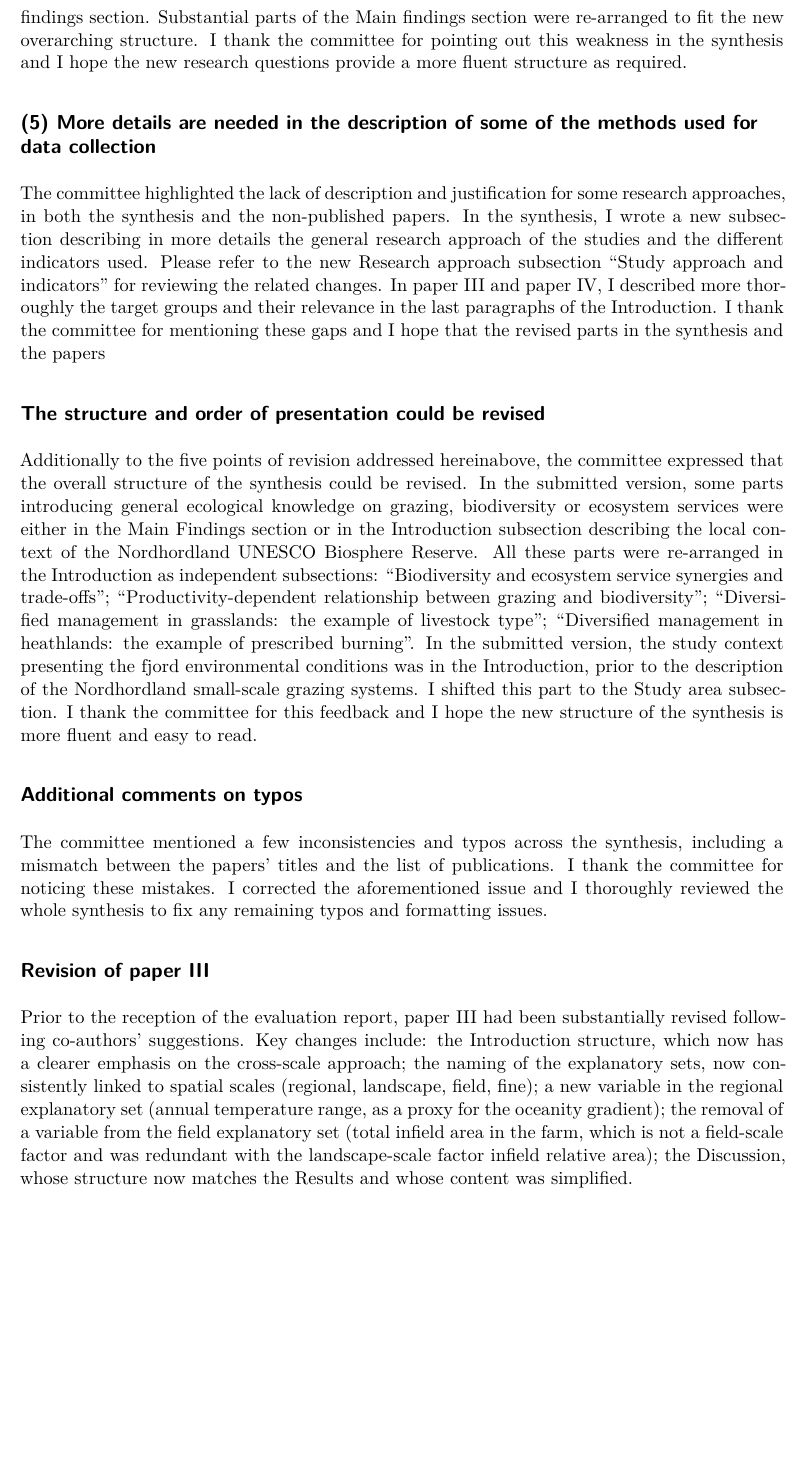
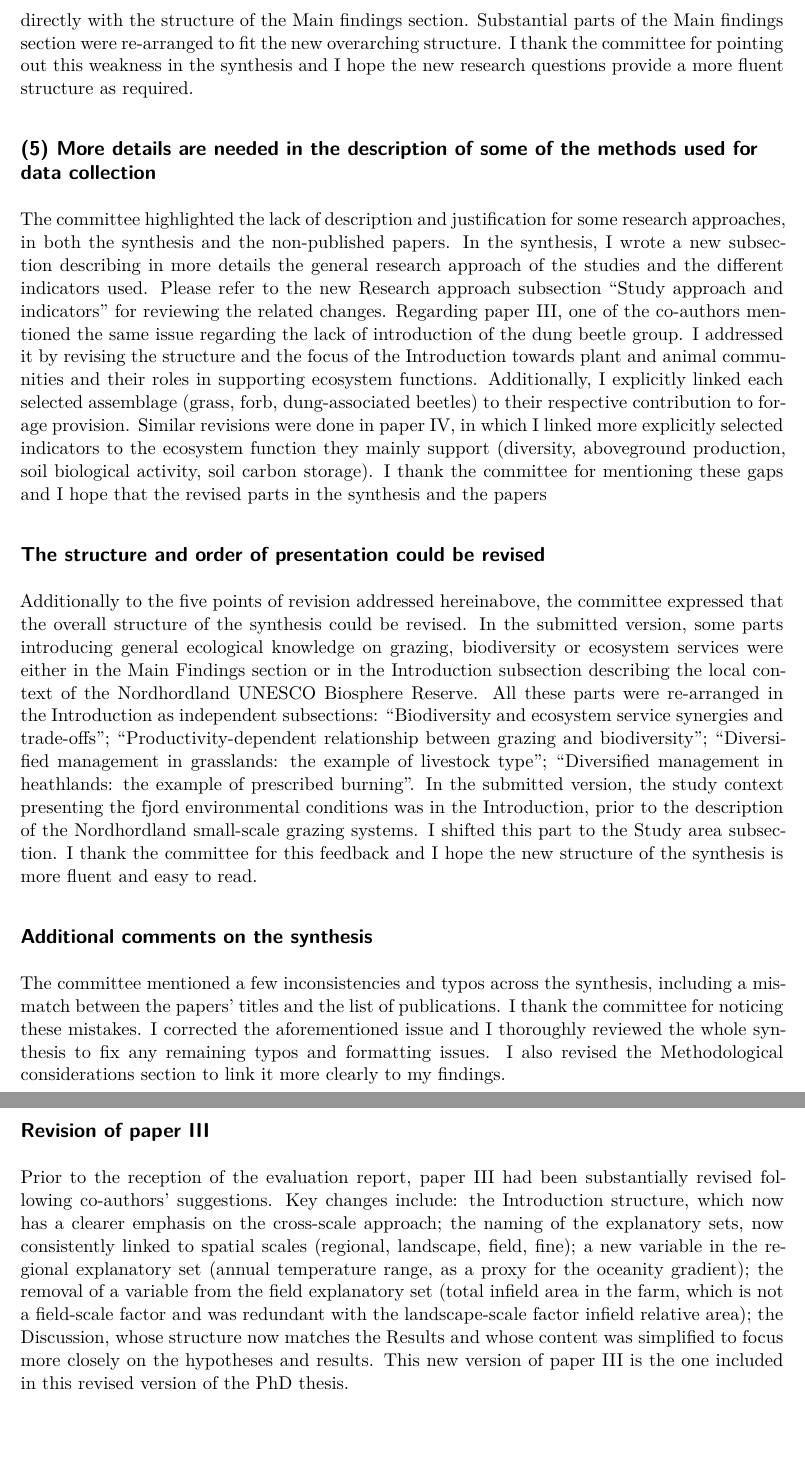
Before and after one commit to MorganeKerdoncuff/TradMod_MK_thesis, a Quarto document (MKTradMod_ResponseToEvaluationReport.qmd): part of page 2 of 3 before the commit and two parts of pages 2 and 3 of 3 after it, the two joined at a grey line, cut so that both start at the same text, the shorter picture padded with empty space. Rendered offline with R 4.5, knitr and Pandoc in place of Quarto, then LaTeX, with nearby package versions; both versions are drawn in the output format of the newer one.

Commit message:
Final file

```diff
--- a/MKTradMod_ResponseToEvaluationReport.qmd
+++ b/MKTradMod_ResponseToEvaluationReport.qmd
@@ -1,5 +1,8 @@
 ---
-format: docx
+format:
+  pdf:
+    mainfont: "Times New Roman"
+    sansfont: "Times New Roman"
 ---
 
 # Response to the evaluation report of the PhD thesis
@@ -37,3 +39,4 @@ I rephrased these topics into research questions presented in the Aim section, w
+I rephrased these topics into research questions presented in the Aim section, which directly relate to the thesis' aims and correspond directly with the structure of the Main findings section.
 Substantial parts of the Main findings section were re-arranged to fit the new overarching structure.
 I thank the committee for pointing out this weakness in the synthesis and I hope the new research questions provide a more fluent structure as required.
 
@@ -42,7 +45,10 @@ I thank the committee for pointing out this weakness in the synthesis and I hope
 The committee highlighted the lack of description and justification for some research approaches, in both the synthesis and the non-published papers.
 In the synthesis, I wrote a new subsection describing in more details the general research approach of the studies and the different indicators used.
 Please refer to the new Research approach subsection "Study approach and indicators" for reviewing the related changes.
-In paper III and paper IV, I described more thoroughly the target groups and their relevance in the last paragraphs of the Introduction.
+Regarding paper III, one of the co-authors mentioned the same issue regarding the lack of introduction of the dung beetle group.
+I addressed it by revising the structure and the focus of the Introduction towards plant and animal communities and their roles in supporting ecosystem functions.
+Additionally, I explicitly linked each selected assemblage (grass, forb, dung-associated beetles) to their respective contribution to forage provision.
+Similar revisions were done in paper IV, in which I linked more explicitly selected indicators to the ecosystem function they mainly support (diversity, aboveground production, soil biological activity, soil carbon storage).
 I thank the committee for mentioning these gaps and I hope that the revised parts in the synthesis and the papers
 
 ## The structure and order of presentation could be revised
@@ -54,11 +60,12 @@ In the submitted version, the study context presenting the fjord environmental c
 I shifted this part to the Study area subsection.
 I thank the committee for this feedback and I hope the new structure of the synthesis is more fluent and easy to read.
 
-## Additional comments on typos
+## Additional comments on the synthesis
 
 The committee mentioned a few inconsistencies and typos across the synthesis, including a mismatch between the papers' titles and the list of publications.
 I thank the committee for noticing these mistakes.
 I corrected the aforementioned issue and I thoroughly reviewed the whole synthesis to fix any remaining typos and formatting issues.
+I also revised the Methodological considerations section to link it more clearly to my findings.
 
 ## Revision of paper III
 
@@ -68,10 +75,16 @@ the Introduction structure, which now has a clearer emphasis on the cross-scale
 the naming of the explanatory sets, now consistently linked to spatial scales (regional, landscape, field, fine);
 a new variable in the regional explanatory set (annual temperature range, as a proxy for the oceanity gradient);
 the removal of a variable from the field explanatory set (total infield area in the farm, which is not a field-scale factor and was redundant with the landscape-scale factor infield relative area);
-the Discussion, whose structure now matches the Results and whose content was simplified.
-
+the Discussion, whose structure now matches the Results and whose content was simplified to focus more closely on the hypotheses and results.
+This new version of paper III is the one included in this revised version of the PhD thesis.
+\
+\
+\
+\
 I hope the revisions will be received positively by the committee, and that the revised thesis will meet the requirements for an acceptance for defense.
-
+\
+\
 Sincerely,
-
+\
+\
 Morgane Kerdoncuff
```
Also changed, not shown: MKTradMod_ResponseToEvaluationReport.qmd (5 more changed lines).
